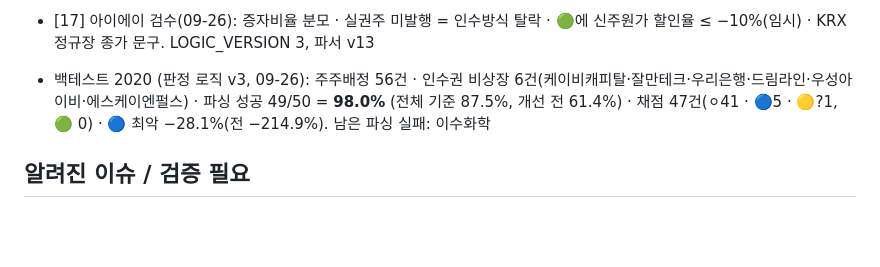
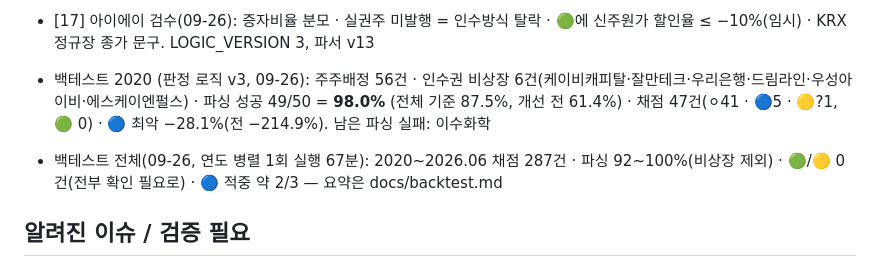
Before and after one commit to hokyun896kim/youzngmaemae, a Markdown page: docs/progress.md, the part around the change. Rendered like a GitHub page; blank space fills up the shorter version.

```diff
--- a/docs/progress.md
+++ b/docs/progress.md
@@ -45,6 +45,8 @@ Phase 0 수집기 + 자동 판정 + 가상 성과 기록. 사이트: https://yuj
 
 - 백테스트 2020 (판정 로직 v3, 09-26): 주주배정 56건 · 인수권 비상장 6건(케이비캐피탈·잘만테크·우리은행·드림라인·우성아이비·에스케이엔펄스) · 파싱 성공 49/50 = **98.0%** (전체 기준 87.5%, 개선 전 61.4%) · 채점 47건(⚪41 · 🔵5 · 🟡?1, 🟢 0) · 🔵 최악 −28.1%(전 −214.9%). 남은 파싱 실패: 이수화학
 
+- 백테스트 전체(09-26, 연도 병렬 1회 실행 67분): 2020~2026.06 채점 287건 · 파싱 92~100%(비상장 제외) · 🟢/🟡 0건(전부 확인 필요로) · 🔵 적중 약 2/3 — 요약은 docs/backtest.md
+
 ## 알려진 이슈 / 검증 필요
 - 이렘(009730) 일정: v6 실측으로 형님 확인값과 일치(할인율 35% 포함). 남은 것: 케이스 '최초 공시'가 9/23 으로 보이고 4/24 원공시는 옛 규칙 때문에 제외 목록에 있음(일정 계산엔 영향 없음). 정답(기준일 10/13 · 인수권 11/10~16 · 확정 11/20 · 청약 11/25~26 · 상장 12/11)과 실제 원문 대조는 PR 시험 실행 `--report 009730` 로 확인
 - 할인율 파싱은 문장 패턴 기반(미검증). 이미 적재된 증권신고서는 할인율을 다시 읽지 않음 — 새 증권신고서부터 반영, 원문(유상증자결정)은 PARSER_VERSION 4 재파싱 때 반영
```
Also changed, not shown: docs/backtest.md (+30 -1 lines).
